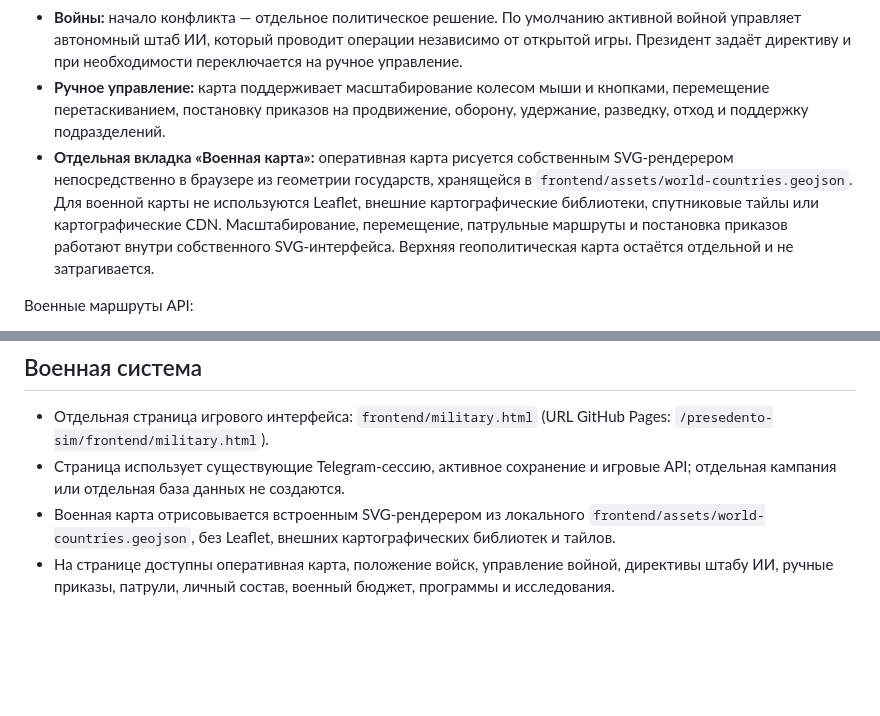
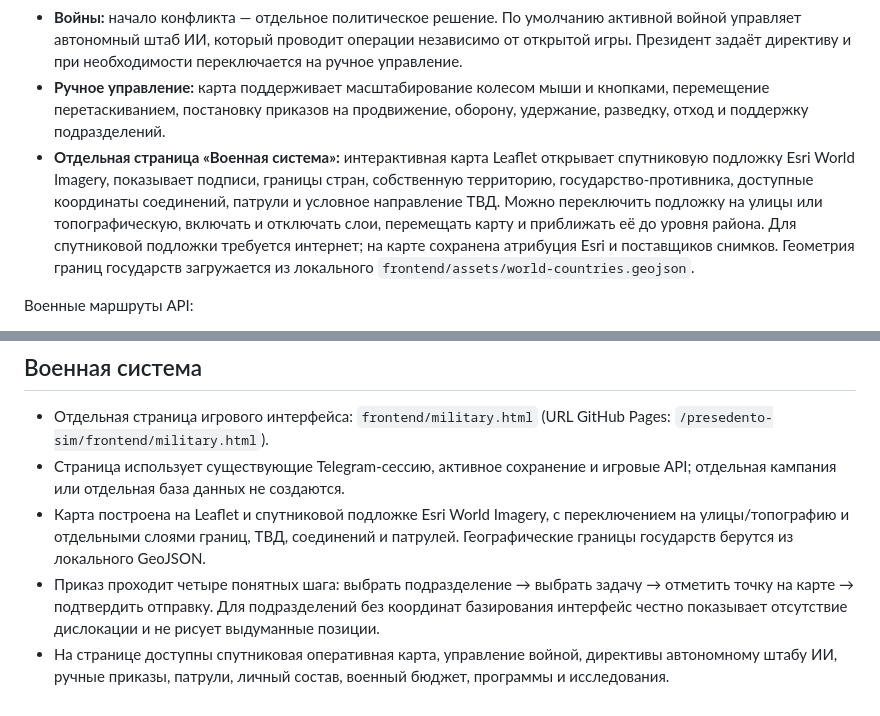
Before and after one commit to Merekwi/presedento-sim, a Markdown page: README.md, 2 parts joined by grey strips. Rendered like a GitHub page; blank space fills up the shorter version.

Commit message:
Document satellite military map and clearer order workflow

```diff
--- a/README.md
+++ b/README.md
@@ -56,7 +56,7 @@ GitHub Pages использует ветку `main`, папку `/frontend`:
 - **Патрули:** президент прокладывает маршруты на карте, выбирает подразделение и тип патруля. Точки сохраняются как координаты и отображаются на стратегической карте.
 - **Войны:** начало конфликта — отдельное политическое решение. По умолчанию активной войной управляет автономный штаб ИИ, который проводит операции независимо от открытой игры. Президент задаёт директиву и при необходимости переключается на ручное управление.
 - **Ручное управление:** карта поддерживает масштабирование колесом мыши и кнопками, перемещение перетаскиванием, постановку приказов на продвижение, оборону, удержание, разведку, отход и поддержку подразделений.
-- **Отдельная вкладка «Военная карта»:** оперативная карта рисуется собственным SVG-рендерером непосредственно в браузере из геометрии государств, хранящейся в `frontend/assets/world-countries.geojson`. Для военной карты не используются Leaflet, внешние картографические библиотеки, спутниковые тайлы или картографические CDN. Масштабирование, перемещение, патрульные маршруты и постановка приказов работают внутри собственного SVG-интерфейса. Верхняя геополитическая карта остаётся отдельной и не затрагивается.
+- **Отдельная страница «Военная система»:** интерактивная карта Leaflet открывает спутниковую подложку Esri World Imagery, показывает подписи, границы стран, собственную территорию, государство-противника, доступные координаты соединений, патрули и условное направление ТВД. Можно переключить подложку на улицы или топографическую, включать и отключать слои, перемещать карту и приближать её до уровня района. Для спутниковой подложки требуется интернет; на карте сохранена атрибуция Esri и поставщиков снимков. Геометрия границ государств загружается из локального `frontend/assets/world-countries.geojson`.
 
 Военные маршруты API:
 - `POST /api/presidential/game/military` — законы, контракты, бюджет, исследования, резерв, программы, патрули, начало войны, директивы, боевые приказы, оперативный ход и прекращение огня.
@@ -107,5 +107,6 @@ AI-маршруты:
 
 - Отдельная страница игрового интерфейса: `frontend/military.html` (URL GitHub Pages: `/presedento-sim/frontend/military.html`).
 - Страница использует существующие Telegram-сессию, активное сохранение и игровые API; отдельная кампания или отдельная база данных не создаются.
-- Военная карта отрисовывается встроенным SVG-рендерером из локального `frontend/assets/world-countries.geojson`, без Leaflet, внешних картографических библиотек и тайлов.
-- На странице доступны оперативная карта, положение войск, управление войной, директивы штабу ИИ, ручные приказы, патрули, личный состав, военный бюджет, программы и исследования.
+- Карта построена на Leaflet и спутниковой подложке Esri World Imagery, с переключением на улицы/топографию и отдельными слоями границ, ТВД, соединений и патрулей. Географические границы государств берутся из локального GeoJSON.
+- Приказ проходит четыре понятных шага: выбрать подразделение → выбрать задачу → отметить точку на карте → подтвердить отправку. Для подразделений без координат базирования интерфейс честно показывает отсутствие дислокации и не рисует выдуманные позиции.
+- На странице доступны спутниковая оперативная карта, управление войной, директивы автономному штабу ИИ, ручные приказы, патрули, личный состав, военный бюджет, программы и исследования.
```
